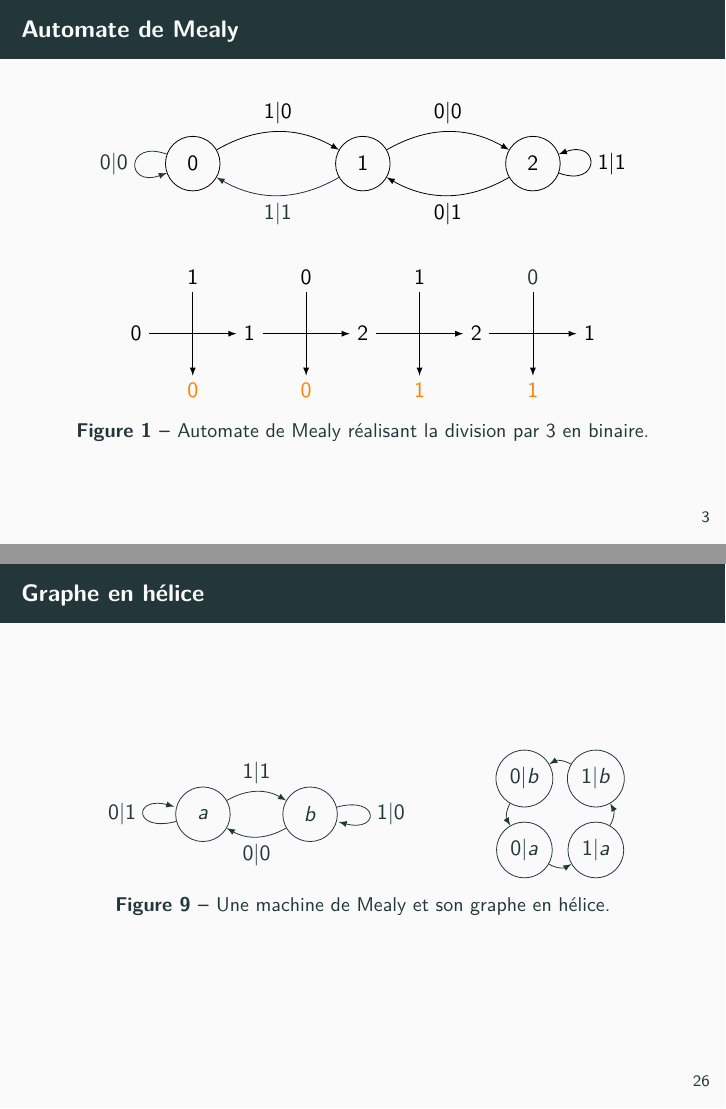
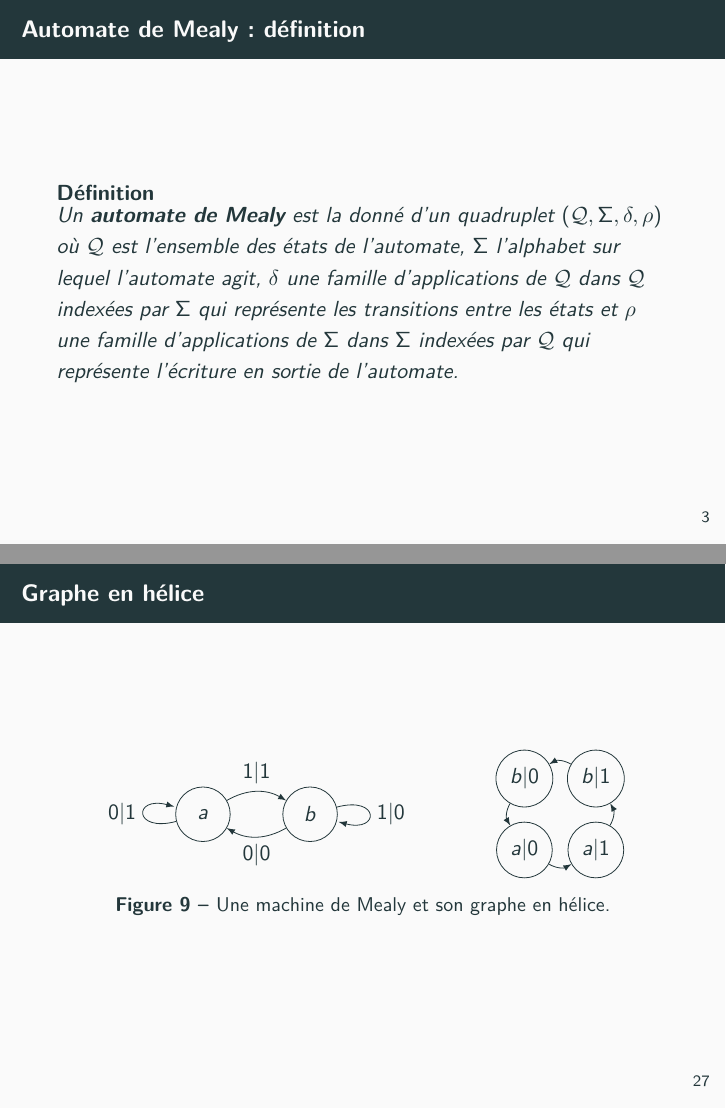
Before and after one commit to Peaupote/mealy-automate, LaTeX slides (rapport/presentation.tex): pages 15 and 41 of 57 before the commit and pages 4 and 42 of 58 after it, joined at a grey line. Compiled offline with pdfLaTeX.

Commit message:
presentation change

```diff
--- a/rapport/presentation.tex
+++ b/rapport/presentation.tex
@@ -49,7 +49,16 @@
 \section{Automates de Mealy et position du problème}
 
 \begin{frame}
-  \frametitle{Automate de Mealy}
+	\frametitle{Automate de Mealy : définition}
+
+	\begin{defi}
+		Un \textbf{automate de Mealy} est la donné d'un quadruplet $\left(\mathcal{Q}, \Sigma, \delta, \rho\right)$ où $\mathcal{Q}$ est l'ensemble des états de l'automate, $\Sigma$ l'alphabet sur lequel l'automate agit, $\delta$ une famille d'applications de $\mathcal{Q}$ dans $\mathcal{Q}$ indexées par $\Sigma$ qui représente les transitions entre les états et $\rho$ une famille d'applications de $\Sigma$ dans $\Sigma$ indexées par $\mathcal{Q}$ qui représente l'écriture en sortie de l'automate.
+	\end{defi}
+
+\end{frame}
+
+\begin{frame}
+  \frametitle{Automate de Mealy : exemple}
 
   \begin{figure}
     \centering
@@ -820,10 +829,10 @@
           \coordinate (PA) at (0,-3);
           \coordinate (PB) at (0,3);
 
-          \node[draw,circle,minimum width = 2.5em] (QA) at (A) {$0|a$};
-          \node[draw,circle,minimum width = 2.5em] (QB) at (B) {$1|a$};
-          \node[draw,circle,minimum width = 2.5em] (QC) at (C) {$1|b$};
-          \node[draw,circle,minimum width = 2.5em] (QD) at (D) {$0|b$};
+          \node[draw,circle,minimum width = 2.5em] (QA) at (A) {$a|0$};
+          \node[draw,circle,minimum width = 2.5em] (QB) at (B) {$a|1$};
+          \node[draw,circle,minimum width = 2.5em] (QC) at (C) {$b|1$};
+          \node[draw,circle,minimum width = 2.5em] (QD) at (D) {$b|0$};
 
           \draw[->,>=latex] (QA) to[bend right] (QB);
           \draw[->,>=latex] (QB) to[bend right] (QC);
```
Also changed, not shown: rapport/project.tex (+1 -1 lines), rapport/presentation.tex (14 more changed lines).
